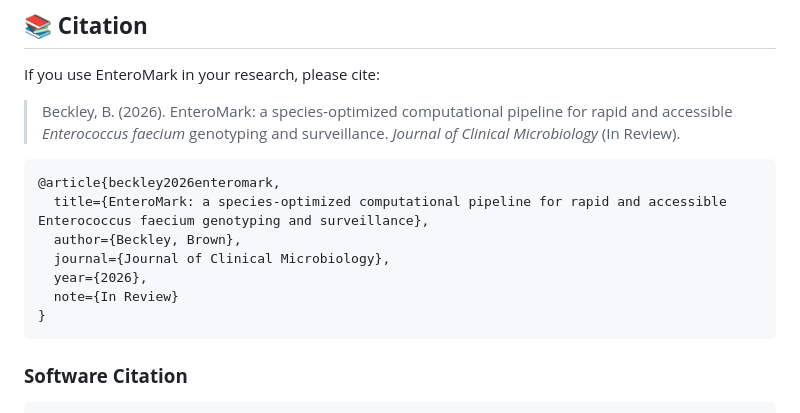
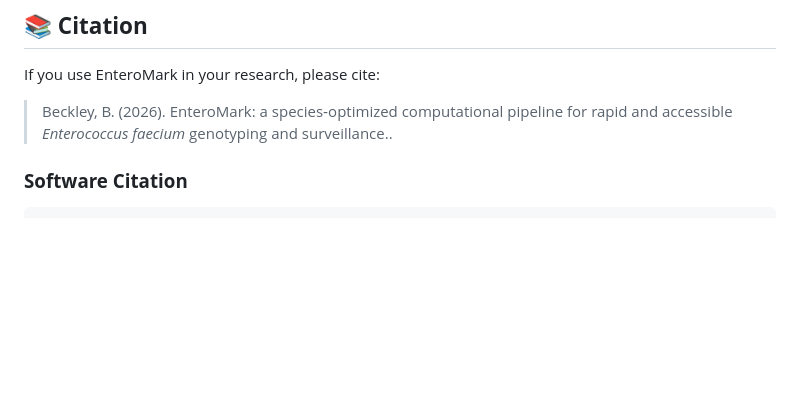
Before and after one commit to bbeckley-hub/EnteroMark, a Markdown page: README.md, the part around the change. GitHub-like rendering; blank space fills up the shorter version.

````diff
--- a/README.md
+++ b/README.md
@@ -623,17 +623,7 @@ enteromark --update-amr-db
 
 If you use EnteroMark in your research, please cite:
 
-> Beckley, B. (2026). EnteroMark: a species‑optimized computational pipeline for rapid and accessible *Enterococcus faecium* genotyping and surveillance. *Journal of Clinical Microbiology* (In Review).
-
-```bibtex
-@article{beckley2026enteromark,
-  title={EnteroMark: a species‑optimized computational pipeline for rapid and accessible Enterococcus faecium genotyping and surveillance},
-  author={Beckley, Brown},
-  journal={Journal of Clinical Microbiology},
-  year={2026},
-  note={In Review}
-}
-```
+> Beckley, B. (2026). EnteroMark: a species‑optimized computational pipeline for rapid and accessible *Enterococcus faecium* genotyping and surveillance..
 
 ### **Software Citation**
 ```bibtex
````
